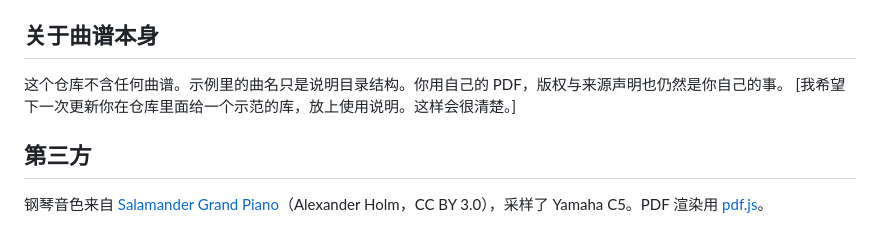
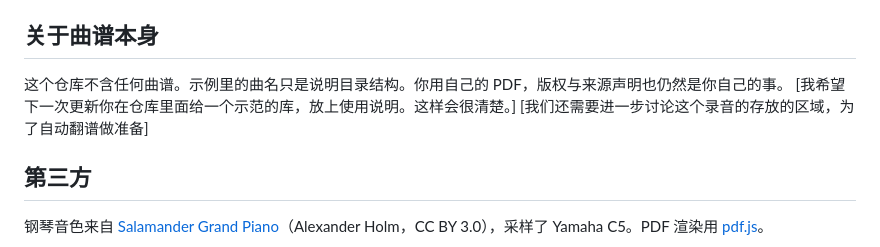
Before and after one commit to chenjinfu00/volta, a Markdown page: README.md, the part around the change. Rendered like a GitHub page.

Commit message:
Fix comment formatting in README.md
Corrected formatting of comments in README.md.

```diff
--- a/README.md
+++ b/README.md
@@ -166,7 +166,8 @@ node scripts/cache-manifest.mjs   # 改过 docs/ 之后重建离线清单
 ## 关于曲谱本身
 
 这个仓库不含任何曲谱。示例里的曲名只是说明目录结构。你用自己的 PDF，版权与来源声明也仍然是你自己的事。
-[我希望下一次更新你在仓库里面给一个示范的库，放上使用说明。这样会很清楚。]
+\[我希望下一次更新你在仓库里面给一个示范的库，放上使用说明。这样会很清楚。\]
+\[我们还需要进一步讨论这个录音的存放的区域，为了自动翻谱做准备\]
 
 ## 第三方
 
```
